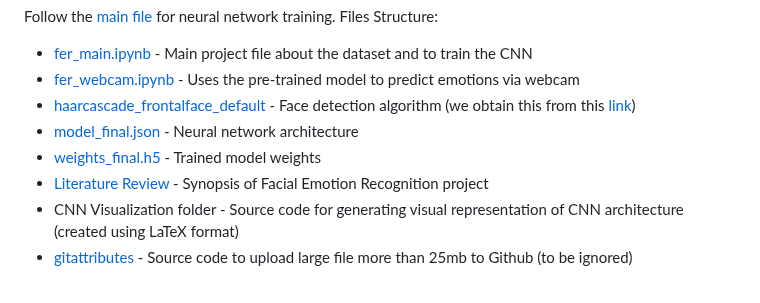
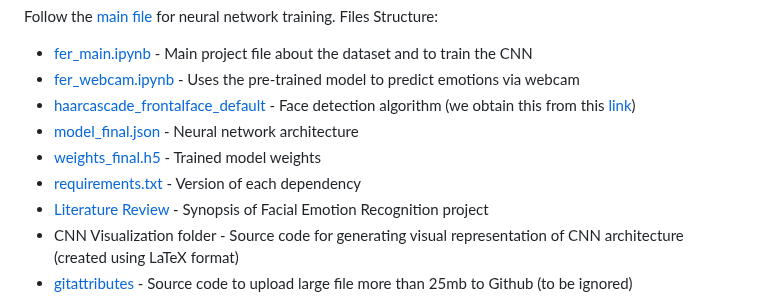
Before and after one commit to ACM40960/project-YeLiu, a Markdown page: README.md, the part around the change. GitHub-like rendering.

```diff
--- a/README.md
+++ b/README.md
@@ -20,6 +20,7 @@ Follow the [main file](fer_main.ipynb) for neural network training. Files Struct
   (we obtain this from this [link](https://github.com/opencv/opencv/tree/master/data/haarcascades))
 - [model_final.json](model_final.json) - Neural network architecture
 - [weights_final.h5](weights_final.h5) - Trained model weights
+- [requirements.txt](requirements.txt) - Version of each dependency
 - [Literature Review](literature_review.pdf) - Synopsis of Facial Emotion Recognition project
 - CNN Visualization folder - Source code for generating visual representation of CNN architecture (created using LaTeX format)
 - [gitattributes](gitattributes) - Source code to upload large file more than 25mb to Github (to be ignored)
```
